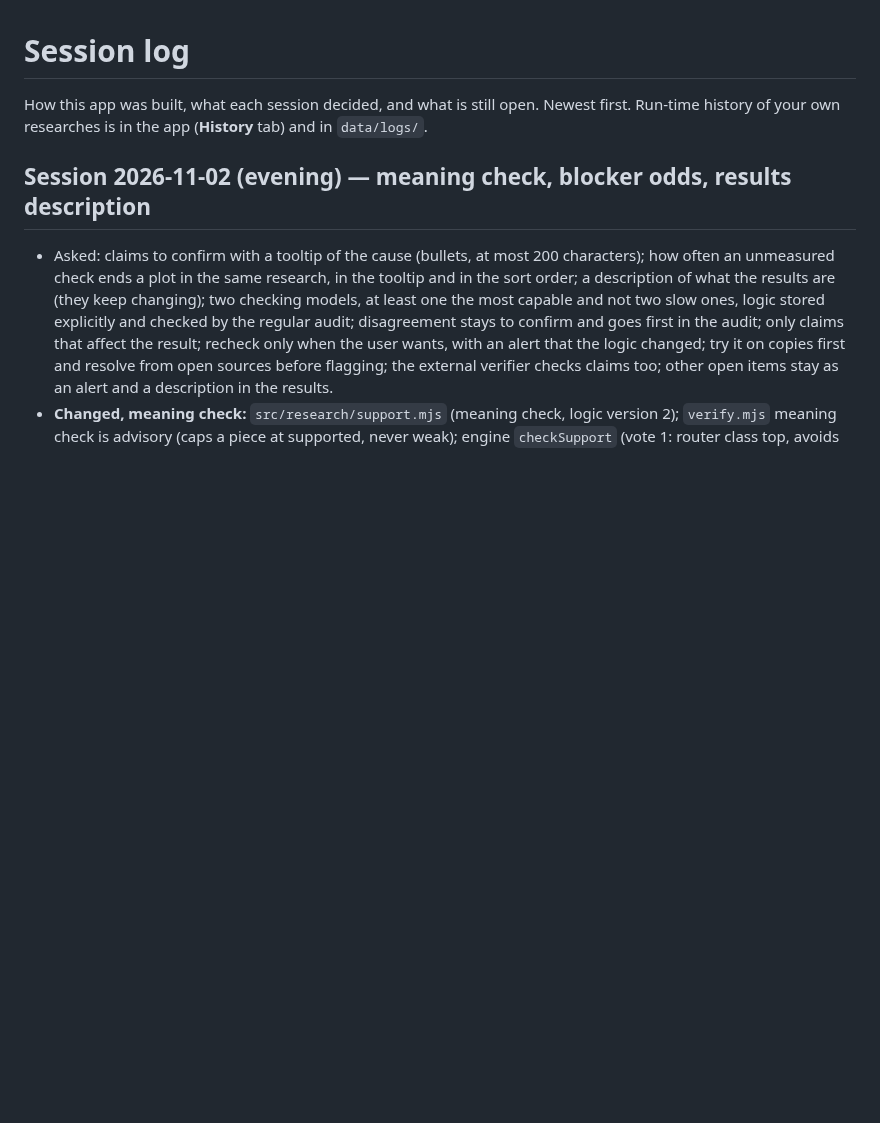
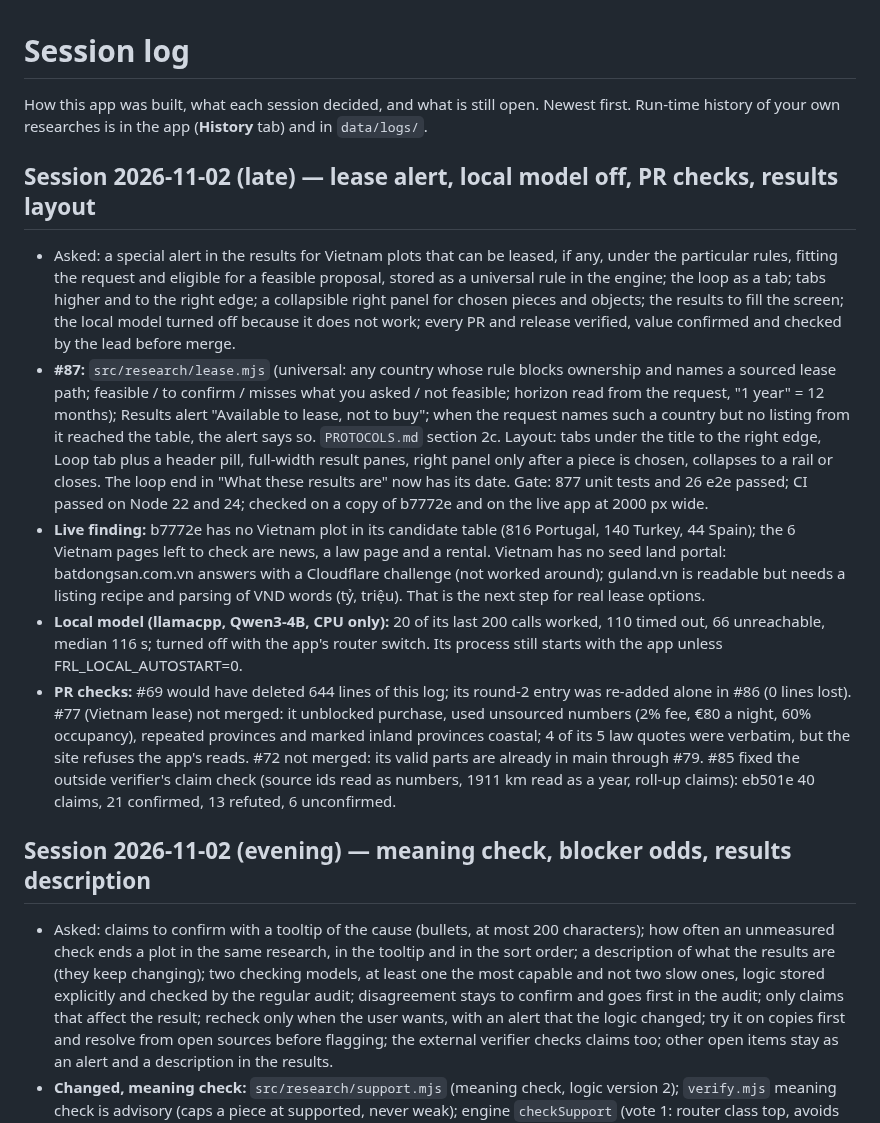
Before and after one commit to bezgolovyponch/free-research-llm, a Markdown page: SESSION-LOG.md, the part around the change. Rendered like a GitHub page; blank space fills up the shorter version.

Commit message:
docs: log the lease alert, layout, local model and PR checks session (#87)
Co-Authored-By: Claude Opus 5.5 <noreply@anthropic.com>

```diff
--- a/SESSION-LOG.md
+++ b/SESSION-LOG.md
@@ -2,6 +2,14 @@
 
 How this app was built, what each session decided, and what is still open. Newest first.
 Run-time history of your own researches is in the app (**History** tab) and in `data/logs/`.
+
+## Session 2026-11-02 (late) — lease alert, local model off, PR checks, results layout
+
+- Asked: a special alert in the results for Vietnam plots that can be leased, if any, under the particular rules, fitting the request and eligible for a feasible proposal, stored as a universal rule in the engine; the loop as a tab; tabs higher and to the right edge; a collapsible right panel for chosen pieces and objects; the results to fill the screen; the local model turned off because it does not work; every PR and release verified, value confirmed and checked by the lead before merge.
+- **#87:** `src/research/lease.mjs` (universal: any country whose rule blocks ownership and names a sourced lease path; feasible / to confirm / misses what you asked / not feasible; horizon read from the request, "1 year" = 12 months); Results alert "Available to lease, not to buy"; when the request names such a country but no listing from it reached the table, the alert says so. `PROTOCOLS.md` section 2c. Layout: tabs under the title to the right edge, Loop tab plus a header pill, full-width result panes, right panel only after a piece is chosen, collapses to a rail or closes. The loop end in "What these results are" now has its date. Gate: 877 unit tests and 26 e2e passed; CI passed on Node 22 and 24; checked on a copy of b7772e and on the live app at 2000 px wide.
+- **Live finding:** b7772e has no Vietnam plot in its candidate table (816 Portugal, 140 Turkey, 44 Spain); the 6 Vietnam pages left to check are news, a law page and a rental. Vietnam has no seed land portal: batdongsan.com.vn answers with a Cloudflare challenge (not worked around); guland.vn is readable but needs a listing recipe and parsing of VND words (tỷ, triệu). That is the next step for real lease options.
+- **Local model (llamacpp, Qwen3-4B, CPU only):** 20 of its last 200 calls worked, 110 timed out, 66 unreachable, median 116 s; turned off with the app's router switch. Its process still starts with the app unless FRL_LOCAL_AUTOSTART=0.
+- **PR checks:** #69 would have deleted 644 lines of this log; its round-2 entry was re-added alone in #86 (0 lines lost). #77 (Vietnam lease) not merged: it unblocked purchase, used unsourced numbers (2% fee, €80 a night, 60% occupancy), repeated provinces and marked inland provinces coastal; 4 of its 5 law quotes were verbatim, but the site refuses the app's reads. #72 not merged: its valid parts are already in main through #79. #85 fixed the outside verifier's claim check (source ids read as numbers, 1911 km read as a year, roll-up claims): eb501e 40 claims, 21 confirmed, 13 refuted, 6 unconfirmed.
 
 ## Session 2026-11-02 (evening) — meaning check, blocker odds, results description
 
```
